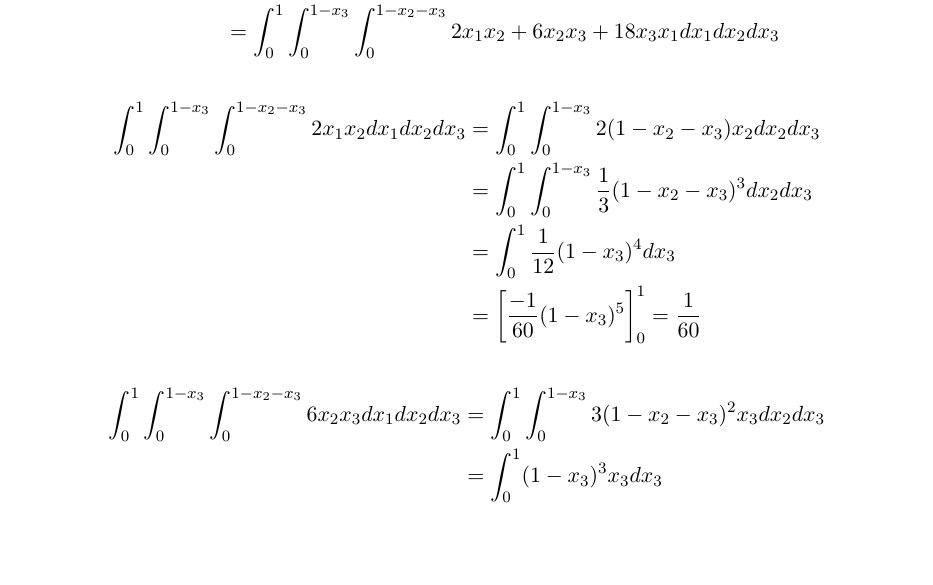
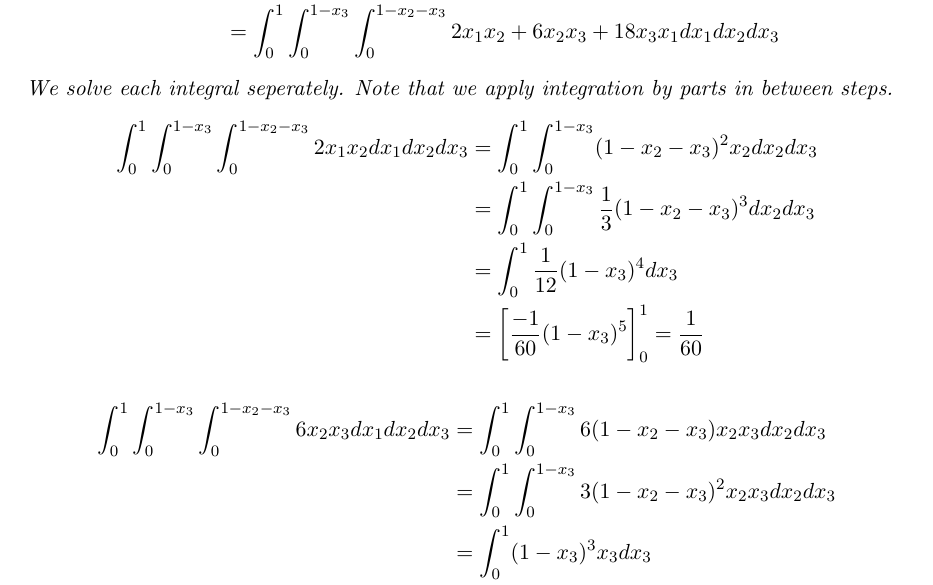
Before and after one commit to martinlicht/Ana3_EPFL2024, a LaTeX problem sheet (exercise07.tex): part of page 2 of 8, cut so that both start at the same text, the shorter picture padded with empty space. Compiled offline with pdfLaTeX.

Commit message:
solved typos

```diff
--- a/exercise07.tex
+++ b/exercise07.tex
@@ -76,14 +76,17 @@
 		&= \iiint_V 2x_1x_2 + 6x_2x_3 + 18x_3x_1 dV\\
 		&= \int_{0}^{1}\int_{0}^{1 - x_3}\int_{0}^{1 - x_2 - x_3} 2x_1x_2 + 6x_2x_3 + 18x_3x_1 dx_1 dx_2 dx_3
     \end{align*}
+
+We solve each integral seperately. Note that we apply integration by parts in between steps.
     \begin{align*}
-        \int_{0}^{1}\int_{0}^{1 - x_3}\int_{0}^{1 - x_2 - x_3} 2x_1x_2 dx_1 dx_2 dx_3 &= \int_{0}^{1}\int_{0}^{1 - x_3} 2(1-x_2-x_3)x_2 dx_2 dx_3\\
+        \int_{0}^{1}\int_{0}^{1 - x_3}\int_{0}^{1 - x_2 - x_3} 2x_1x_2 dx_1 dx_2 dx_3 &= \int_{0}^{1}\int_{0}^{1 - x_3} (1-x_2-x_3)^2 x_2 dx_2 dx_3\\
 	&= \int_{0}^{1}\int_{0}^{1 - x_3} \frac{1}{3}(1-x_2-x_3)^3 dx_2 dx_3\\
 	&= \int_{0}^{1} \frac{1}{12}(1-x_3)^4 dx_3\\
 	&= \left[ \frac{-1}{60}(1-x_3)^5\right]_0^1 = \frac{1}{60}
     \end{align*}
     \begin{align*}
-        \int_{0}^{1}\int_{0}^{1 - x_3}\int_{0}^{1 - x_2 - x_3} 6x_2x_3  dx_1 dx_2 dx_3 &= \int_{0}^{1}\int_{0}^{1 - x_3} 3(1 - x_2 - x_3)^2 x_3   dx_2 dx_3 \\
+        \int_{0}^{1}\int_{0}^{1 - x_3}\int_{0}^{1 - x_2 - x_3} 6x_2x_3  dx_1 dx_2 dx_3 &= \int_{0}^{1}\int_{0}^{1 - x_3} 6(1 - x_2 - x_3) x_2 x_3   dx_2 dx_3 \\
+	&= \int_{0}^{1}\int_{0}^{1 - x_3} 3(1 - x_2 - x_3)^2 x_2 x_3   dx_2 dx_3 \\
 	&= \int_{0}^{1} (1 - x_3)^3 x_3   dx_3 \\
 	&= \int_{0}^{1} \frac{1}{4}(1 - x_3)^4  dx_3 \\
 	&= \left[-\frac{1}{20}(1 - x_3)^5 \right]_0^1 = \frac{1}{20}
```
